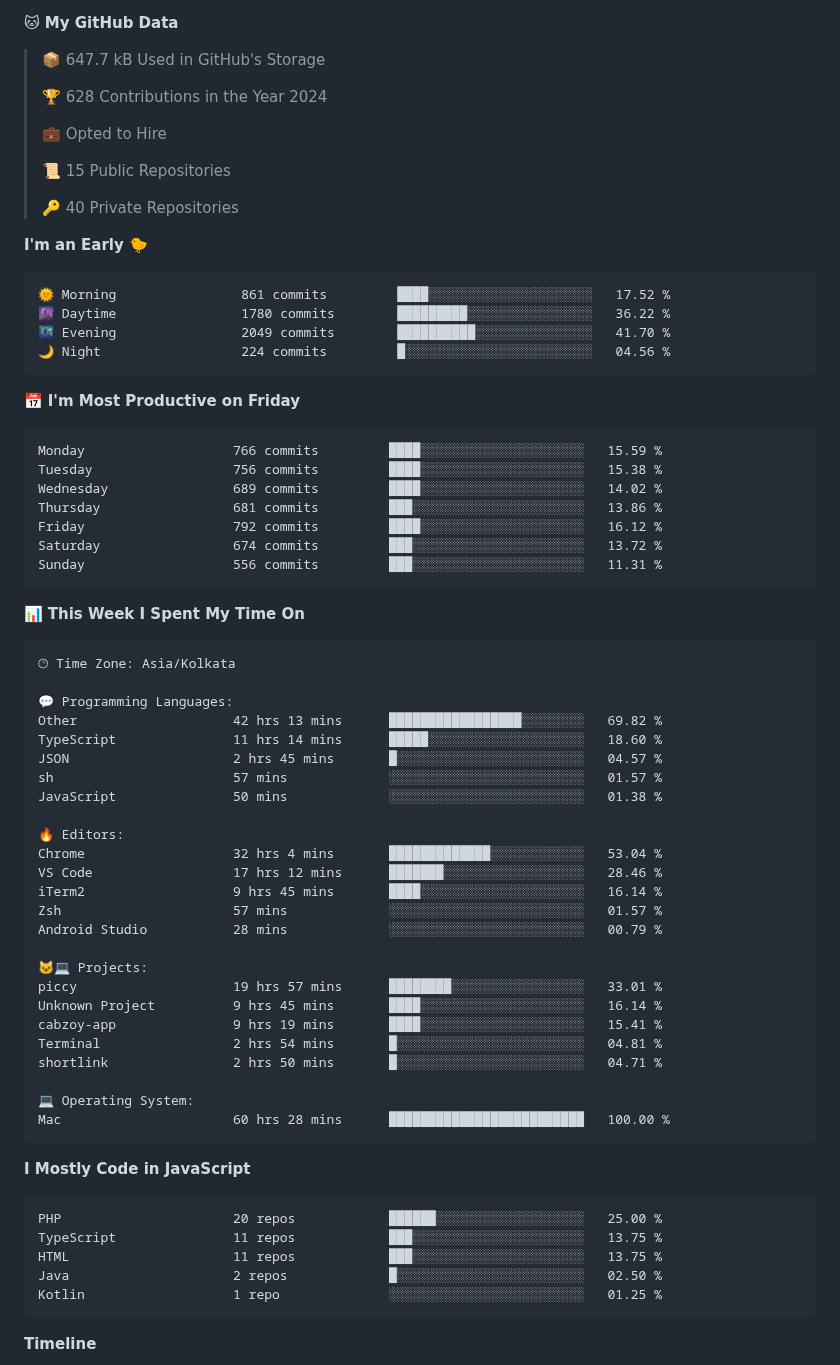
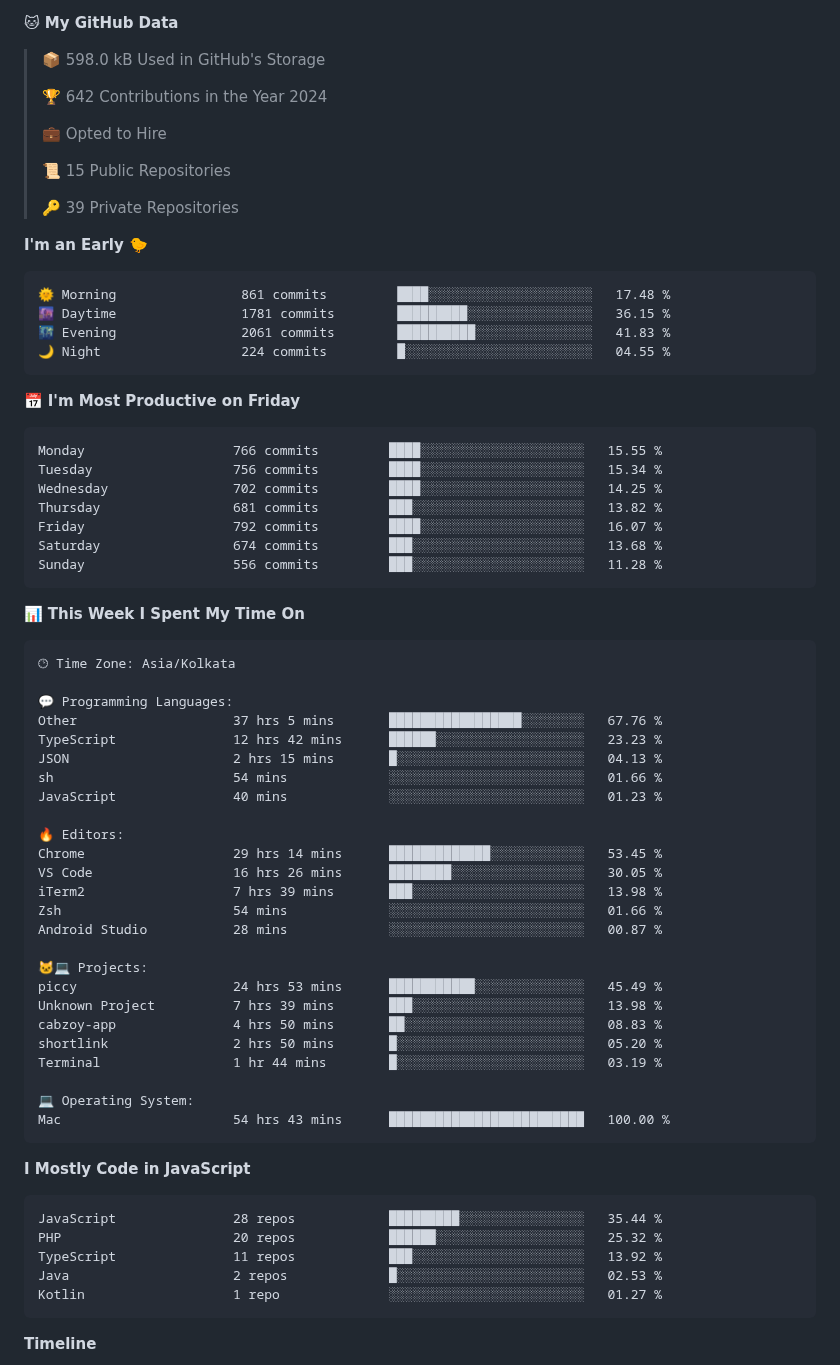
Before and after one commit to krishna-gujjjar/krishna-gujjjar, a Markdown page: README.md, the part around one of its changes. Rendered like a GitHub page.

Commit message:
Updated with Dev Metrics

````diff
--- a/README.md
+++ b/README.md
@@ -15,34 +15,34 @@
 
 **🐱 My GitHub Data**
 
-> 📦 647.7 kB Used in GitHub's Storage
+> 📦 598.0 kB Used in GitHub's Storage
  >
-> 🏆 628 Contributions in the Year 2024
+> 🏆 642 Contributions in the Year 2024
  >
 > 💼 Opted to Hire
  >
 > 📜 15 Public Repositories
  >
-> 🔑 40 Private Repositories
+> 🔑 39 Private Repositories
  >
 **I'm an Early 🐤**
 
 ```text
-🌞 Morning                861 commits         ████░░░░░░░░░░░░░░░░░░░░░   17.52 %
-🌆 Daytime                1780 commits        █████████░░░░░░░░░░░░░░░░   36.22 %
-🌃 Evening                2049 commits        ██████████░░░░░░░░░░░░░░░   41.70 %
-🌙 Night                  224 commits         █░░░░░░░░░░░░░░░░░░░░░░░░   04.56 %
+🌞 Morning                861 commits         ████░░░░░░░░░░░░░░░░░░░░░   17.48 %
+🌆 Daytime                1781 commits        █████████░░░░░░░░░░░░░░░░   36.15 %
+🌃 Evening                2061 commits        ██████████░░░░░░░░░░░░░░░   41.83 %
+🌙 Night                  224 commits         █░░░░░░░░░░░░░░░░░░░░░░░░   04.55 %
 ```
 📅 **I'm Most Productive on Friday**
 
 ```text
-Monday                   766 commits         ████░░░░░░░░░░░░░░░░░░░░░   15.59 %
-Tuesday                  756 commits         ████░░░░░░░░░░░░░░░░░░░░░   15.38 %
-Wednesday                689 commits         ████░░░░░░░░░░░░░░░░░░░░░   14.02 %
-Thursday                 681 commits         ███░░░░░░░░░░░░░░░░░░░░░░   13.86 %
-Friday                   792 commits         ████░░░░░░░░░░░░░░░░░░░░░   16.12 %
-Saturday                 674 commits         ███░░░░░░░░░░░░░░░░░░░░░░   13.72 %
-Sunday                   556 commits         ███░░░░░░░░░░░░░░░░░░░░░░   11.31 %
+Monday                   766 commits         ████░░░░░░░░░░░░░░░░░░░░░   15.55 %
+Tuesday                  756 commits         ████░░░░░░░░░░░░░░░░░░░░░   15.34 %
+Wednesday                702 commits         ████░░░░░░░░░░░░░░░░░░░░░   14.25 %
+Thursday                 681 commits         ███░░░░░░░░░░░░░░░░░░░░░░   13.82 %
+Friday                   792 commits         ████░░░░░░░░░░░░░░░░░░░░░   16.07 %
+Saturday                 674 commits         ███░░░░░░░░░░░░░░░░░░░░░░   13.68 %
+Sunday                   556 commits         ███░░░░░░░░░░░░░░░░░░░░░░   11.28 %
 ```
 
 
@@ -52,38 +52,38 @@ Sunday                   556 commits         ███░░░░░░░░
 🕑︎ Time Zone: Asia/Kolkata
 
 💬 Programming Languages:
-Other                    42 hrs 13 mins      █████████████████░░░░░░░░   69.82 %
-TypeScript               11 hrs 14 mins      █████░░░░░░░░░░░░░░░░░░░░   18.60 %
-JSON                     2 hrs 45 mins       █░░░░░░░░░░░░░░░░░░░░░░░░   04.57 %
-sh                       57 mins             ░░░░░░░░░░░░░░░░░░░░░░░░░   01.57 %
-JavaScript               50 mins             ░░░░░░░░░░░░░░░░░░░░░░░░░   01.38 %
+Other                    37 hrs 5 mins       █████████████████░░░░░░░░   67.76 %
+TypeScript               12 hrs 42 mins      ██████░░░░░░░░░░░░░░░░░░░   23.23 %
+JSON                     2 hrs 15 mins       █░░░░░░░░░░░░░░░░░░░░░░░░   04.13 %
+sh                       54 mins             ░░░░░░░░░░░░░░░░░░░░░░░░░   01.66 %
+JavaScript               40 mins             ░░░░░░░░░░░░░░░░░░░░░░░░░   01.23 %
 
 🔥 Editors:
-Chrome                   32 hrs 4 mins       █████████████░░░░░░░░░░░░   53.04 %
-VS Code                  17 hrs 12 mins      ███████░░░░░░░░░░░░░░░░░░   28.46 %
-iTerm2                   9 hrs 45 mins       ████░░░░░░░░░░░░░░░░░░░░░   16.14 %
-Zsh                      57 mins             ░░░░░░░░░░░░░░░░░░░░░░░░░   01.57 %
-Android Studio           28 mins             ░░░░░░░░░░░░░░░░░░░░░░░░░   00.79 %
+Chrome                   29 hrs 14 mins      █████████████░░░░░░░░░░░░   53.45 %
+VS Code                  16 hrs 26 mins      ████████░░░░░░░░░░░░░░░░░   30.05 %
+iTerm2                   7 hrs 39 mins       ███░░░░░░░░░░░░░░░░░░░░░░   13.98 %
+Zsh                      54 mins             ░░░░░░░░░░░░░░░░░░░░░░░░░   01.66 %
+Android Studio           28 mins             ░░░░░░░░░░░░░░░░░░░░░░░░░   00.87 %
 
 🐱‍💻 Projects:
-piccy                    19 hrs 57 mins      ████████░░░░░░░░░░░░░░░░░   33.01 %
-Unknown Project          9 hrs 45 mins       ████░░░░░░░░░░░░░░░░░░░░░   16.14 %
-cabzoy-app               9 hrs 19 mins       ████░░░░░░░░░░░░░░░░░░░░░   15.41 %
-Terminal                 2 hrs 54 mins       █░░░░░░░░░░░░░░░░░░░░░░░░   04.81 %
-shortlink                2 hrs 50 mins       █░░░░░░░░░░░░░░░░░░░░░░░░   04.71 %
+piccy                    24 hrs 53 mins      ███████████░░░░░░░░░░░░░░   45.49 %
+Unknown Project          7 hrs 39 mins       ███░░░░░░░░░░░░░░░░░░░░░░   13.98 %
+cabzoy-app               4 hrs 50 mins       ██░░░░░░░░░░░░░░░░░░░░░░░   08.83 %
+shortlink                2 hrs 50 mins       █░░░░░░░░░░░░░░░░░░░░░░░░   05.20 %
+Terminal                 1 hr 44 mins        █░░░░░░░░░░░░░░░░░░░░░░░░   03.19 %
 
 💻 Operating System:
-Mac                      60 hrs 28 mins      █████████████████████████   100.00 %
+Mac                      54 hrs 43 mins      █████████████████████████   100.00 %
 ```
 
 **I Mostly Code in JavaScript**
 
 ```text
-PHP                      20 repos            ██████░░░░░░░░░░░░░░░░░░░   25.00 %
-TypeScript               11 repos            ███░░░░░░░░░░░░░░░░░░░░░░   13.75 %
-HTML                     11 repos            ███░░░░░░░░░░░░░░░░░░░░░░   13.75 %
-Java                     2 repos             █░░░░░░░░░░░░░░░░░░░░░░░░   02.50 %
-Kotlin                   1 repo              ░░░░░░░░░░░░░░░░░░░░░░░░░   01.25 %
+JavaScript               28 repos            █████████░░░░░░░░░░░░░░░░   35.44 %
+PHP                      20 repos            ██████░░░░░░░░░░░░░░░░░░░   25.32 %
+TypeScript               11 repos            ███░░░░░░░░░░░░░░░░░░░░░░   13.92 %
+Java                     2 repos             █░░░░░░░░░░░░░░░░░░░░░░░░   02.53 %
+Kotlin                   1 repo              ░░░░░░░░░░░░░░░░░░░░░░░░░   01.27 %
 ```
 
 
````
Also changed, not shown: other parts of README.md (+2 -2 lines), assets/bar_graph.png.
